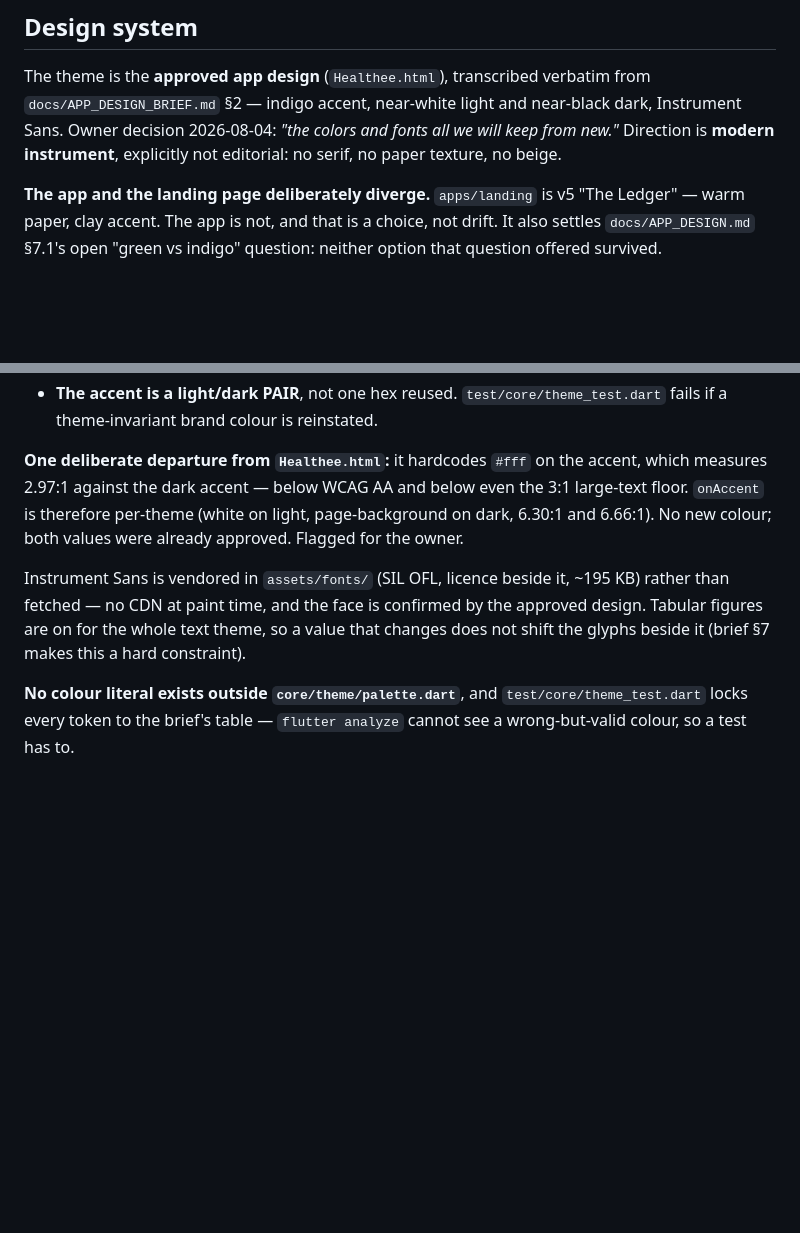
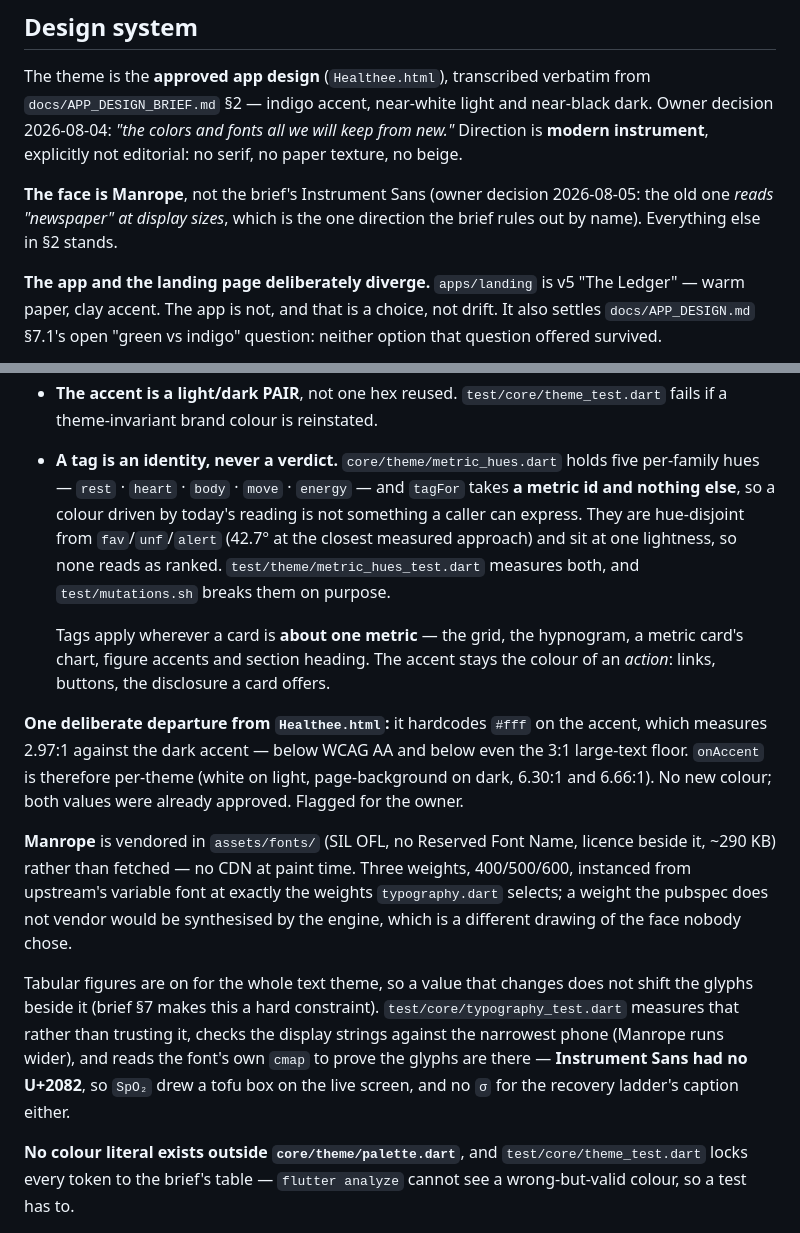
Before and after one commit to Anshuman115/healthee, a Markdown page: apps/mobile/README.md, 2 parts joined by grey strips. GitHub-like rendering; blank space fills up the shorter version.

```diff
--- a/apps/mobile/README.md
+++ b/apps/mobile/README.md
@@ -271,9 +323,13 @@ bump.
 
 The theme is the **approved app design** (`Healthee.html`), transcribed verbatim
 from `docs/APP_DESIGN_BRIEF.md` §2 — indigo accent, near-white light and
-near-black dark, Instrument Sans. Owner decision 2026-08-04: *"the colors and
-fonts all we will keep from new."* Direction is **modern instrument**, explicitly
-not editorial: no serif, no paper texture, no beige.
+near-black dark. Owner decision 2026-08-04: *"the colors and fonts all we will
+keep from new."* Direction is **modern instrument**, explicitly not editorial: no
+serif, no paper texture, no beige.
+
+**The face is Manrope**, not the brief's Instrument Sans (owner decision
+2026-08-05: the old one *reads "newspaper" at display sizes*, which is the one
+direction the brief rules out by name). Everything else in §2 stands.
 
 **The app and the landing page deliberately diverge.** `apps/landing` is v5 "The
 Ledger" — warm paper, clay accent. The app is not, and that is a choice, not
@@ -299,6 +355,17 @@ Rules that are structural here, not conventions:
   introduce a second red nobody chose.
 - **The accent is a light/dark PAIR**, not one hex reused. `test/core/theme_test.dart`
   fails if a theme-invariant brand colour is reinstated.
+- **A tag is an identity, never a verdict.** `core/theme/metric_hues.dart` holds
+  five per-family hues — `rest` · `heart` · `body` · `move` · `energy` — and
+  `tagFor` takes **a metric id and nothing else**, so a colour driven by today's
+  reading is not something a caller can express. They are hue-disjoint from
+  `fav`/`unf`/`alert` (42.7° at the closest measured approach) and sit at one
+  lightness, so none reads as ranked. `test/theme/metric_hues_test.dart` measures
+  both, and `test/mutations.sh` breaks them on purpose.
+
+  Tags apply wherever a card is **about one metric** — the grid, the hypnogram, a
+  metric card's chart, figure accents and section heading. The accent stays the
+  colour of an *action*: links, buttons, the disclosure a card offers.
 
 **One deliberate departure from `Healthee.html`:** it hardcodes `#fff` on the
 accent, which measures 2.97:1 against the dark accent — below WCAG AA and below
@@ -306,11 +373,19 @@ even the 3:1 large-text floor. `onAccent` is therefore per-theme (white on light
 page-background on dark, 6.30:1 and 6.66:1). No new colour; both values were
 already approved. Flagged for the owner.
 
-Instrument Sans is vendored in `assets/fonts/` (SIL OFL, licence beside it,
-~195 KB) rather than fetched — no CDN at paint time, and the face is confirmed by
-the approved design. Tabular figures are on for the whole text theme, so a value
-that changes does not shift the glyphs beside it (brief §7 makes this a hard
-constraint).
+**Manrope** is vendored in `assets/fonts/` (SIL OFL, no Reserved Font Name,
+licence beside it, ~290 KB) rather than fetched — no CDN at paint time. Three
+weights, 400/500/600, instanced from upstream's variable font at exactly the
+weights `typography.dart` selects; a weight the pubspec does not vendor would be
+synthesised by the engine, which is a different drawing of the face nobody chose.
+
+Tabular figures are on for the whole text theme, so a value that changes does not
+shift the glyphs beside it (brief §7 makes this a hard constraint).
+`test/core/typography_test.dart` measures that rather than trusting it, checks
+the display strings against the narrowest phone (Manrope runs wider), and reads
+the font's own `cmap` to prove the glyphs are there — **Instrument Sans had no
+U+2082**, so `SpO₂` drew a tofu box on the live screen, and no `σ` for the
+recovery ladder's caption either.
 
 **No colour literal exists outside `core/theme/palette.dart`**, and
 `test/core/theme_test.dart` locks every token to the brief's table — `flutter
```
Also changed, not shown: other parts of apps/mobile/README.md (+59 -7 lines), docs/APP_DESIGN.md (+1 -1 lines), docs/APP_DESIGN_BRIEF.md (+12 -4 lines).
